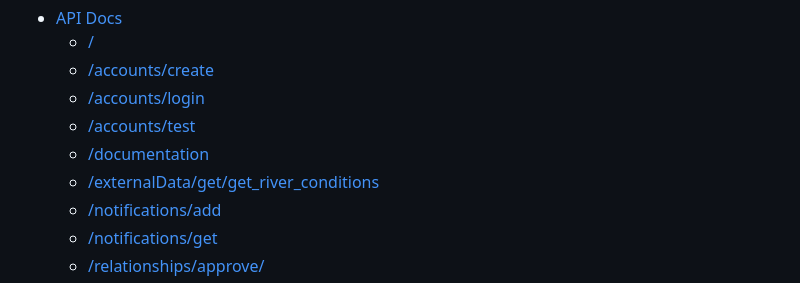
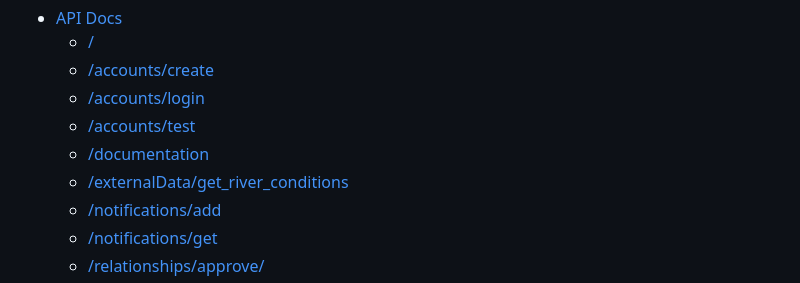
Before and after one commit to SixLeopard/FloodHelp, a Markdown page: BackEnd/API/ReadMe.md, the part around the change. Rendered like a GitHub page.

Commit message:
Update ReadMe again.md

```diff
--- a/BackEnd/API/ReadMe.md
+++ b/BackEnd/API/ReadMe.md
@@ -10,7 +10,7 @@ documention of all the routes and there data inputs and request type
    * [/accounts/login](#accountslogin)
    * [/accounts/test](#accountstest)
    * [/documentation](#documentation)
-   * [/externalData/get/get_river_conditions](#externaldataget_historical)
+   * [/externalData/get_river_conditions](#externaldataget_river_conditions)
    * [/notifications/add](#notificationsadd)
    * [/notifications/get](#notificationsget)
    * [/relationships/approve/](#relationshipsapprove)
```
